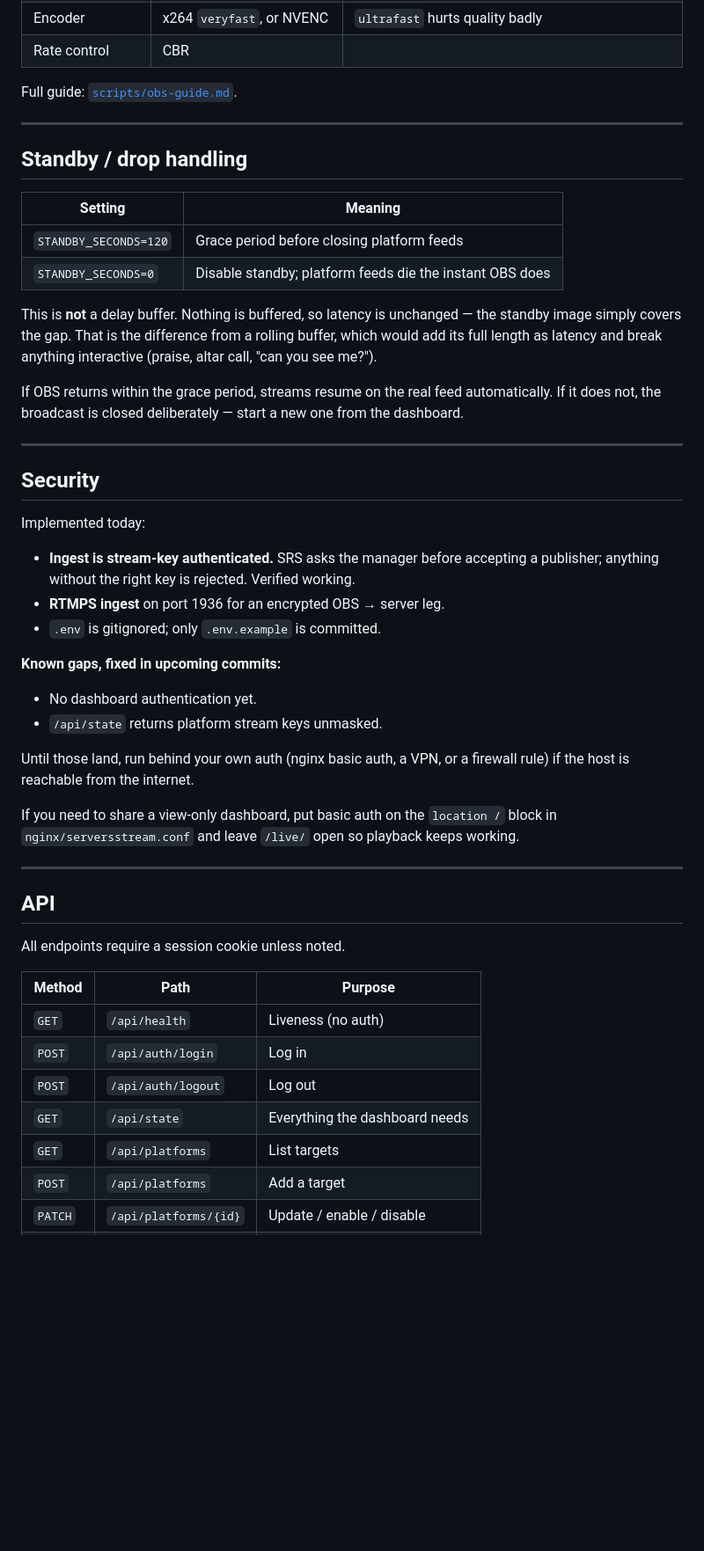
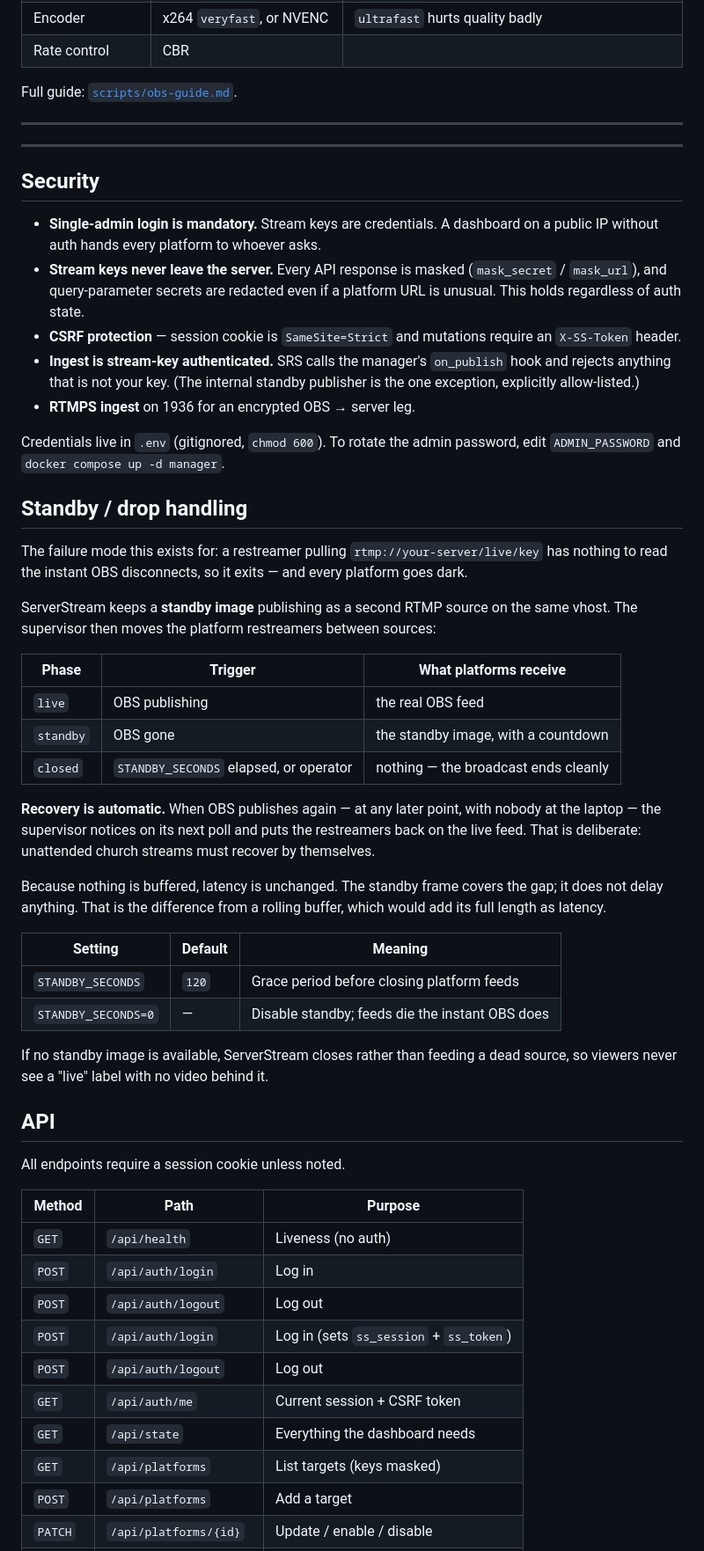
Before and after one commit to sonnyagent30-beep/ServerStream, a Markdown page: README.md, the part around one of its changes. Shown at 88% size. Rendered like a GitHub page; blank space fills up the shorter version.

```diff
--- a/README.md
+++ b/README.md
@@ -132,46 +117,57 @@ Full guide: [`scripts/obs-guide.md`](scripts/obs-guide.md).
 
 ---
 
-## Standby / drop handling
-
-| Setting | Meaning |
-|---------|---------|
-| `STANDBY_SECONDS=120` | Grace period before closing platform feeds |
-| `STANDBY_SECONDS=0` | Disable standby; platform feeds die the instant OBS does |
-
-This is **not** a delay buffer. Nothing is buffered, so latency is unchanged —
-the standby image simply covers the gap. That is the difference from a rolling
-buffer, which would add its full length as latency and break anything
-interactive (praise, altar call, "can you see me?").
-
-If OBS returns within the grace period, streams resume on the real feed
-automatically. If it does not, the broadcast is closed deliberately — start a
-new one from the dashboard.
-
 ---
 
 ## Security
 
-Implemented today:
+- **Single-admin login is mandatory.** Stream keys are credentials. A dashboard
+  on a public IP without auth hands every platform to whoever asks.
+- **Stream keys never leave the server.** Every API response is masked
+  (`mask_secret` / `mask_url`), and query-parameter secrets are redacted even
+  if a platform URL is unusual. This holds regardless of auth state.
+- **CSRF protection** — session cookie is `SameSite=Strict` and mutations
+  require an `X-SS-Token` header.
+- **Ingest is stream-key authenticated.** SRS calls the manager's `on_publish`
+  hook and rejects anything that is not your key. (The internal standby
+  publisher is the one exception, explicitly allow-listed.)
+- **RTMPS ingest** on 1936 for an encrypted OBS → server leg.
 
-- **Ingest is stream-key authenticated.** SRS asks the manager before accepting
-  a publisher; anything without the right key is rejected. Verified working.
-- **RTMPS ingest** on port 1936 for an encrypted OBS → server leg.
-- `.env` is gitignored; only `.env.example` is committed.
+Credentials live in `.env` (gitignored, `chmod 600`). To rotate the admin
+password, edit `ADMIN_PASSWORD` and `docker compose up -d manager`.
 
-**Known gaps, fixed in upcoming commits:**
+## Standby / drop handling
 
-- No dashboard authentication yet.
-- `/api/state` returns platform stream keys unmasked.
+The failure mode this exists for: a restreamer pulling `rtmp://your-server/live/key`
+has nothing to read the instant OBS disconnects, so it exits — and every
+platform goes dark.
 
-Until those land, run behind your own auth (nginx basic auth, a VPN, or a
-firewall rule) if the host is reachable from the internet.
+ServerStream keeps a **standby image** publishing as a second RTMP source on
+the same vhost. The supervisor then moves the platform restreamers between
+sources:
 
-If you need to share a view-only dashboard, put basic auth on the `location /`
-block in `nginx/serversstream.conf` and leave `/live/` open so playback keeps
-working.
+| Phase | Trigger | What platforms receive |
+|-------|---------|------------------------|
+| `live` | OBS publishing | the real OBS feed |
+| `standby` | OBS gone | the standby image, with a countdown |
+| `closed` | `STANDBY_SECONDS` elapsed, or operator | nothing — the broadcast ends cleanly |
 
----
+**Recovery is automatic.** When OBS publishes again — at any later point, with
+nobody at the laptop — the supervisor notices on its next poll and puts the
+restreamers back on the live feed. That is deliberate: unattended church streams
+must recover by themselves.
+
+Because nothing is buffered, latency is unchanged. The standby frame covers the
+gap; it does not delay anything. That is the difference from a rolling buffer,
+which would add its full length as latency.
+
+| Setting | Default | Meaning |
+|---------|---------|---------|
+| `STANDBY_SECONDS` | `120` | Grace period before closing platform feeds |
+| `STANDBY_SECONDS=0` | — | Disable standby; feeds die the instant OBS does |
+
+If no standby image is available, ServerStream closes rather than feeding a
+dead source, so viewers never see a "live" label with no video behind it.
 
 ## API
 
@@ -182,8 +178,11 @@ All endpoints require a session cookie unless noted.
 | `GET` | `/api/health` | Liveness (no auth) |
 | `POST` | `/api/auth/login` | Log in |
 | `POST` | `/api/auth/logout` | Log out |
+| `POST` | `/api/auth/login` | Log in (sets `ss_session` + `ss_token`) |
+| `POST` | `/api/auth/logout` | Log out |
+| `GET` | `/api/auth/me` | Current session + CSRF token |
 | `GET` | `/api/state` | Everything the dashboard needs |
-| `GET` | `/api/platforms` | List targets |
+| `GET` | `/api/platforms` | List targets (keys masked) |
 | `POST` | `/api/platforms` | Add a target |
 | `PATCH` | `/api/platforms/{id}` | Update / enable / disable |
 | `DELETE` | `/api/platforms/{id}` | Remove |
```
Also changed, not shown: other parts of README.md (+39 -30 lines), scripts/obs-guide.md (+6 -4 lines).
